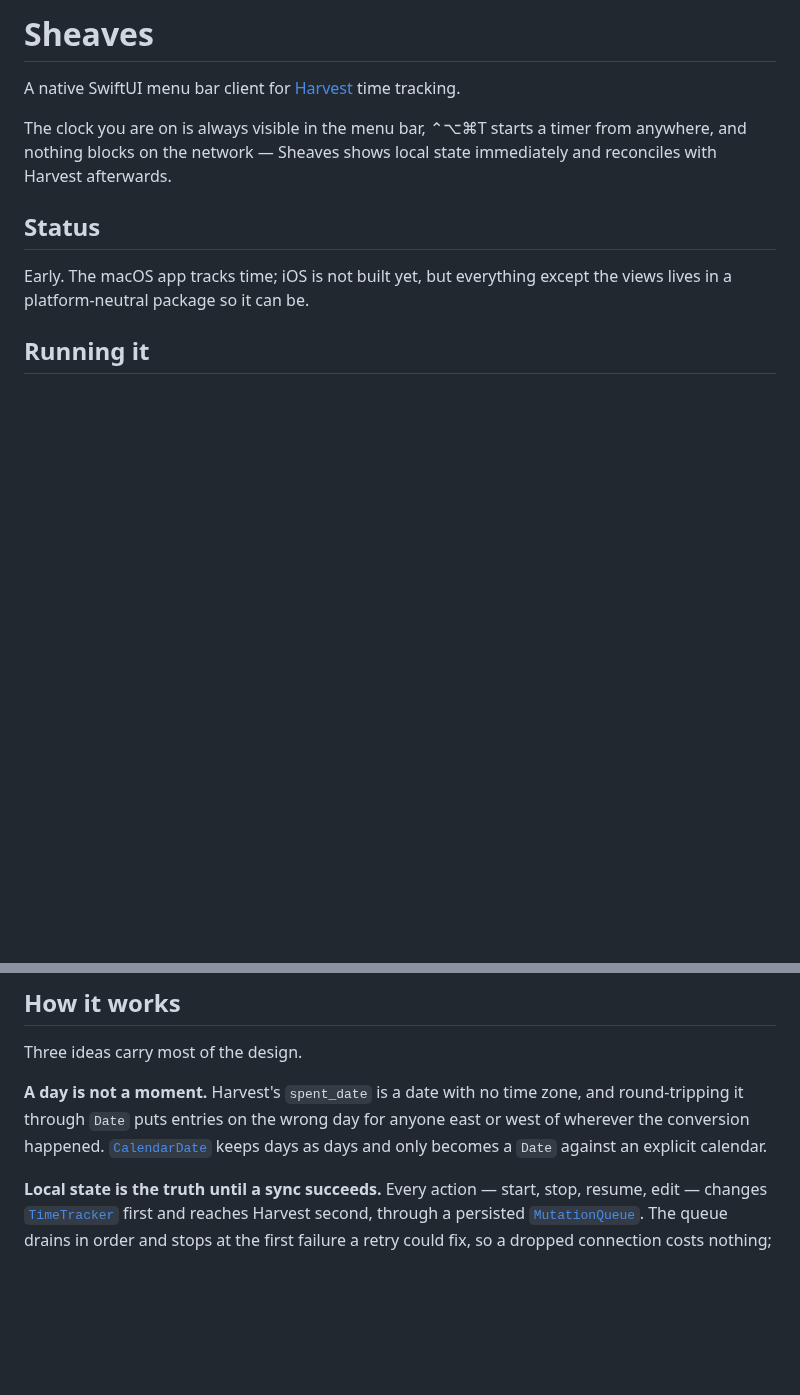
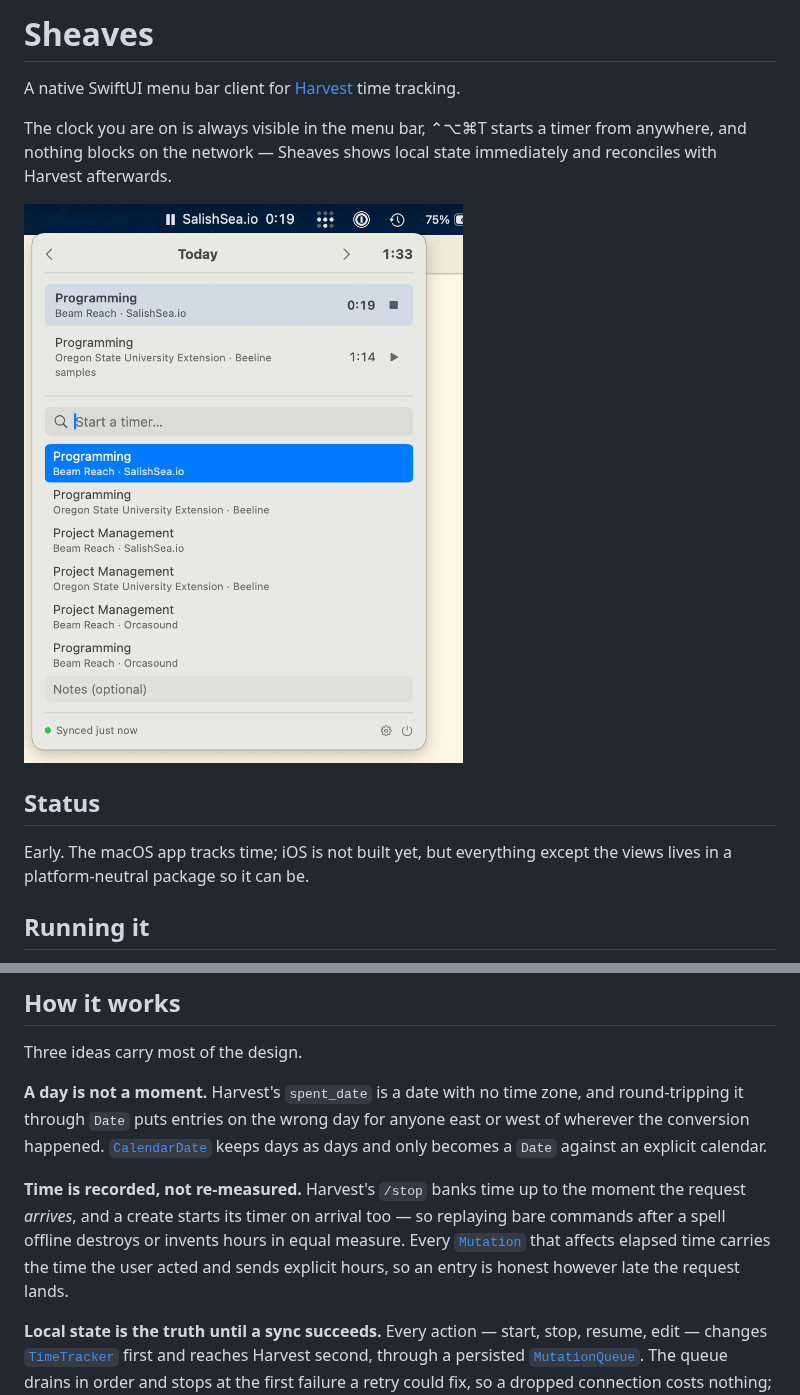
Before and after one commit to rainhead/sheaves, a Markdown page: README.md, 2 parts joined by grey strips. Drawn GitHub-style; pictures changed too: docs/images/menu-bar.png (added); blank space fills up the shorter version.

```diff
--- a/README.md
+++ b/README.md
@@ -5,6 +5,10 @@ A native SwiftUI menu bar client for [Harvest](https://www.getharvest.com) time
 The clock you are on is always visible in the menu bar, ⌃⌥⌘T starts a timer from
 anywhere, and nothing blocks on the network — Sheaves shows local state immediately
 and reconciles with Harvest afterwards.
+
+![The Sheaves menu bar panel: a running timer with a stop button, a stopped entry
+with a resume button, and a type-to-filter list of project and task
+pairs](docs/images/menu-bar.png)
 
 ## Status
 
@@ -54,6 +58,13 @@ Three ideas carry most of the design.
 round-tripping it through `Date` puts entries on the wrong day for anyone east or
 west of wherever the conversion happened. [`CalendarDate`](Packages/SheavesCore/Sources/SheavesCore/Model/CalendarDate.swift)
 keeps days as days and only becomes a `Date` against an explicit calendar.
+
+**Time is recorded, not re-measured.** Harvest's `/stop` banks time up to the moment
+the request *arrives*, and a create starts its timer on arrival too — so replaying
+bare commands after a spell offline destroys or invents hours in equal measure. Every
+[`Mutation`](Packages/SheavesCore/Sources/SheavesCore/Store/MutationQueue.swift) that
+affects elapsed time carries the time the user acted and sends explicit hours, so an
+entry is honest however late the request lands.
 
 **Local state is the truth until a sync succeeds.** Every action — start, stop,
 resume, edit — changes [`TimeTracker`](Packages/SheavesCore/Sources/SheavesCore/Store/TimeTracker.swift)
```
Also changed, not shown: CLAUDE.md (added, +70 -0 lines).
